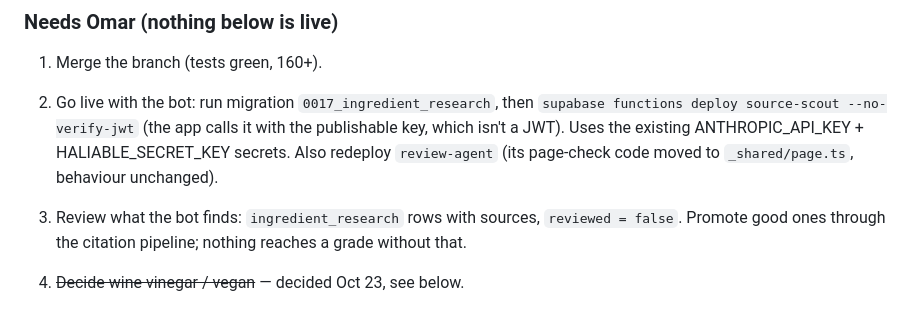
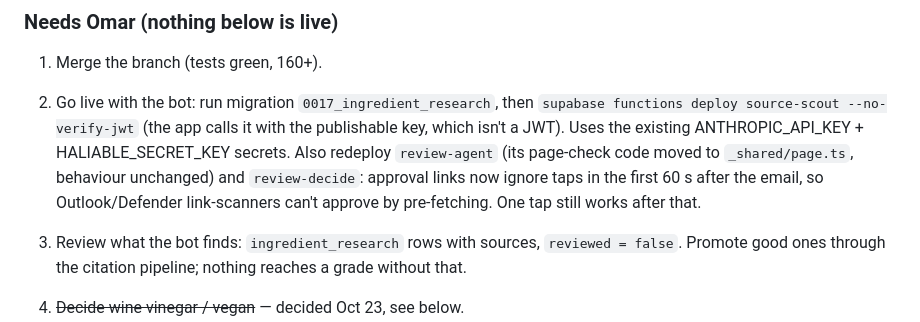
Before and after one commit to omar-colab/haliable, a Markdown page: HANDOFF.md, the part around the change. Drawn GitHub-style.

Commit message:
HANDOFF: redeploy review-decide for the scanner guard

```diff
--- a/HANDOFF.md
+++ b/HANDOFF.md
@@ -54,7 +54,9 @@ Plan: `docs/phases/TESTFLIGHT.md` · Rules for AI: `CLAUDE.md`
 2. Go live with the bot: run migration `0017_ingredient_research`, then
    `supabase functions deploy source-scout --no-verify-jwt` (the app calls it with the publishable
    key, which isn't a JWT). Uses the existing ANTHROPIC_API_KEY + HALIABLE_SECRET_KEY secrets.
-   Also redeploy `review-agent` (its page-check code moved to `_shared/page.ts`, behaviour unchanged).
+   Also redeploy `review-agent` (its page-check code moved to `_shared/page.ts`, behaviour unchanged) and
+   `review-decide`: approval links now ignore taps in the first 60 s after the email, so Outlook/Defender
+   link-scanners can't approve by pre-fetching. One tap still works after that.
 3. Review what the bot finds: `ingredient_research` rows with sources, `reviewed = false`. Promote
    good ones through the citation pipeline; nothing reaches a grade without that.
 4. ~~Decide wine vinegar / vegan~~ — decided Oct 23, see below.
```
